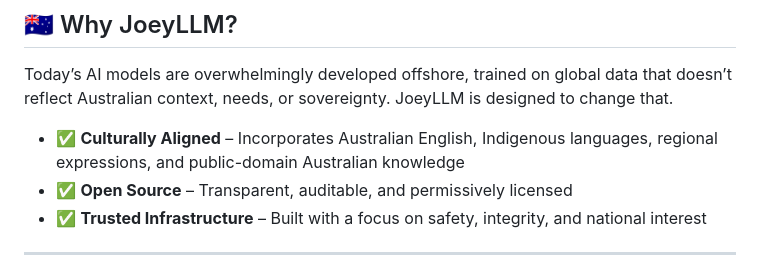
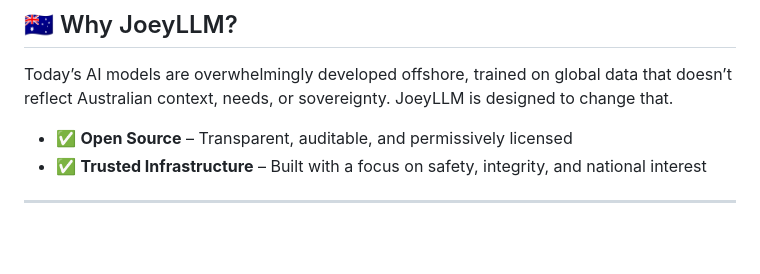
Before and after one commit to southern-cross-ai/JoeyLLM, a Markdown page: README.md, the part around the change. Rendered like a GitHub page; blank space fills up the shorter version.

Commit message:
Remvoed line from README.md

```diff
--- a/README.md
+++ b/README.md
@@ -10,7 +10,6 @@ This is not a fine-tuned version of an overseas model. JoeyLLM is **foundational
 
 Today’s AI models are overwhelmingly developed offshore, trained on global data that doesn’t reflect Australian context, needs, or sovereignty. JoeyLLM is designed to change that.
 
-- ✅ **Culturally Aligned** – Incorporates Australian English, Indigenous languages, regional expressions, and public-domain Australian knowledge
 - ✅ **Open Source** – Transparent, auditable, and permissively licensed
 - ✅ **Trusted Infrastructure** – Built with a focus on safety, integrity, and national interest
 
```
